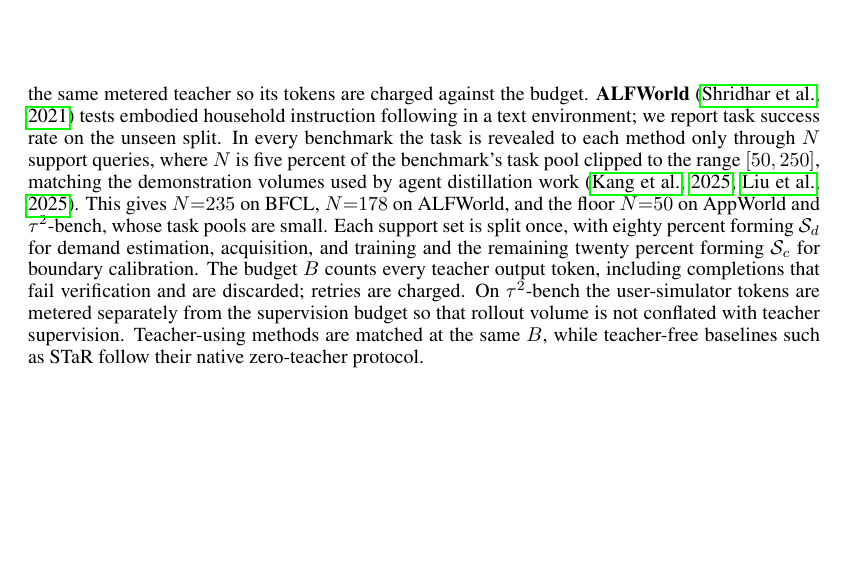
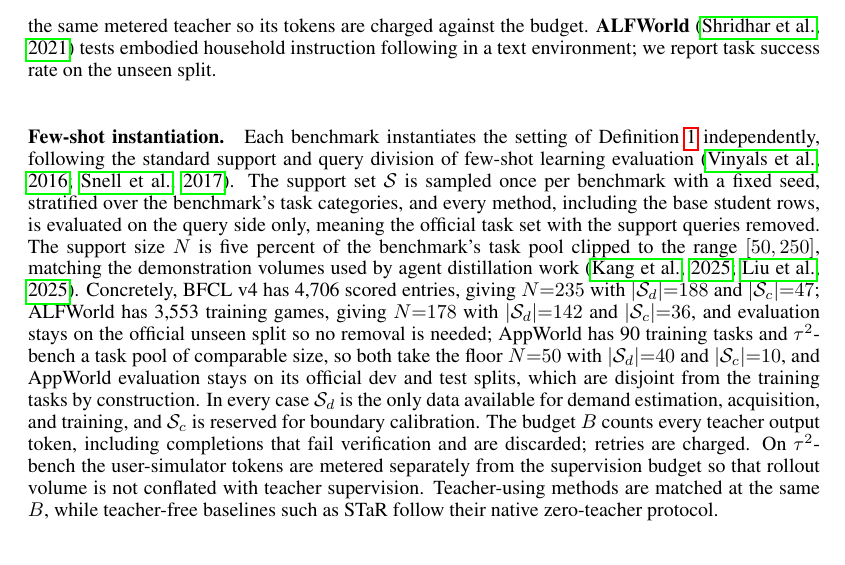
Before and after one commit to XueqiC/tc_code, a LaTeX paper (paper/iclr2027_conference.tex, which reads paper/sections/exp_setting.tex): part of page 7 of 20, cut so that both start at the same text, the shorter picture padded with empty space. Compiled offline with pdfLaTeX.

Commit message:
exp setting: few-shot instantiation paragraph with per-benchmark N, support/query division in classic terminology

```diff
--- a/paper/sections/exp_setting.tex
+++ b/paper/sections/exp_setting.tex
@@ -15,17 +15,31 @@ report pass\textsuperscript{1} under the official evaluator, with the
 user simulator served by the same metered teacher so its tokens are
 charged against the budget. \textbf{ALFWorld} \citep{shridhar2021alfworld}
 tests embodied household instruction following in a text environment;
-we report task success rate on the unseen split. In every benchmark the
-task is revealed to each method only through $N$ support queries,
-where $N$ is five percent of the benchmark's task pool clipped to the
-range $[50, 250]$, matching the demonstration volumes used by agent
-distillation work \citep{kang2025distilling, liu2025structured}. This
-gives $N{=}235$ on BFCL, $N{=}178$ on ALFWorld, and the floor
-$N{=}50$ on AppWorld and $\tau^2$-bench, whose task pools are small.
-Each support set is split once, with eighty percent forming
-$\mathcal{S}_d$ for demand estimation, acquisition, and training and
-the remaining twenty percent forming $\mathcal{S}_c$ for boundary
-calibration. The budget $B$ counts every teacher output token,
+we report task success rate on the unseen split. \paragraph{Few-shot instantiation.}
+Each benchmark instantiates the setting of
+Definition~\ref{def:setting} independently, following the standard
+support and query division of few-shot learning evaluation
+\citep{vinyals2016matching, snell2017prototypical}. The support set
+$\mathcal{S}$ is sampled once per benchmark with a fixed seed,
+stratified over the benchmark's task categories, and every method,
+including the base student rows, is evaluated on the query side
+only, meaning the official task set with the support queries
+removed. The support size $N$ is five percent of the benchmark's
+task pool clipped to the range $[50, 250]$, matching the
+demonstration volumes used by agent distillation work
+\citep{kang2025distilling, liu2025structured}. Concretely, BFCL~v4
+has 4{,}706 scored entries, giving $N{=}235$ with
+$|\mathcal{S}_d|{=}188$ and $|\mathcal{S}_c|{=}47$; ALFWorld has
+3{,}553 training games, giving $N{=}178$ with
+$|\mathcal{S}_d|{=}142$ and $|\mathcal{S}_c|{=}36$, and evaluation
+stays on the official unseen split so no removal is needed; AppWorld
+has 90 training tasks and $\tau^2$-bench a task pool of comparable
+size, so both take the floor $N{=}50$ with $|\mathcal{S}_d|{=}40$
+and $|\mathcal{S}_c|{=}10$, and AppWorld evaluation stays on its
+official dev and test splits, which are disjoint from the training
+tasks by construction. In every case $\mathcal{S}_d$ is the only
+data available for demand estimation, acquisition, and training, and
+$\mathcal{S}_c$ is reserved for boundary calibration. The budget $B$ counts every teacher output token,
 including completions that fail verification and are discarded;
 retries are charged. On $\tau^2$-bench the user-simulator tokens are
 metered separately from the supervision budget so that rollout volume
```
